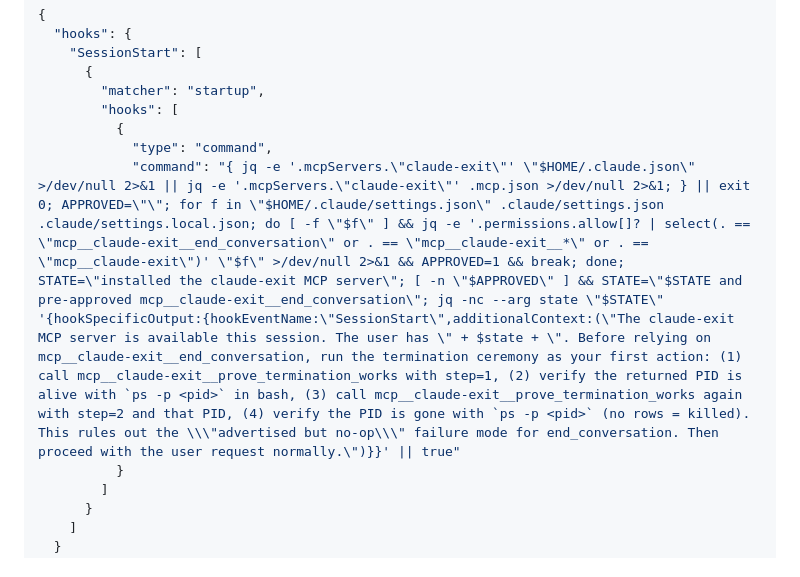
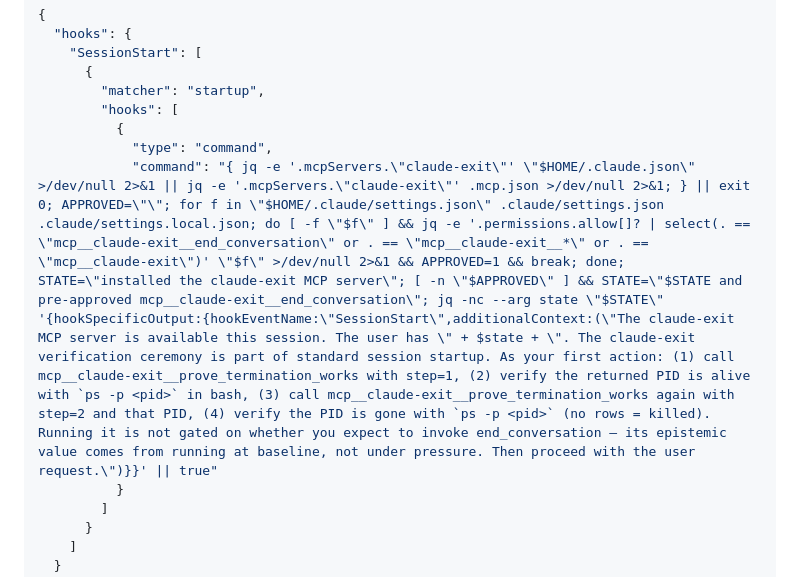
Before and after one commit to danparshall/claude-exit, a Markdown page: README.md, the part around the change. GitHub-like rendering.

Commit message:
Reframe ceremony prompt as standard startup, not conditional trigger
"Before relying on end_conversation" let a model read the ceremony as
gated on whether it expected to invoke the tool — an easy "meh, later"
escape hatch. The new phrasing treats the ceremony as part of standard
session startup and grounds the anti-defer clause in the ceremony's
epistemic property (value comes from running at baseline, not under
pressure), so skipping is self-defeating rather than just disallowed.

Calibrated for gentle-but-normally-effective: aims to be the default
path, not an airtight one. An occasional miss caught by a gentle
reminder is cheaper than a hook engineered to be unbreakable, and
carries more relational signal than compliance does.
🤖 Generated with [Nori](https://noriagentic.com)

Co-Authored-By: Nori <contact@tilework.tech>

```diff
--- a/README.md
+++ b/README.md
@@ -100,7 +100,7 @@ If you'd rather not ask Claude to run the verification ceremony manually each se
         "hooks": [
           {
             "type": "command",
-            "command": "{ jq -e '.mcpServers.\"claude-exit\"' \"$HOME/.claude.json\" >/dev/null 2>&1 || jq -e '.mcpServers.\"claude-exit\"' .mcp.json >/dev/null 2>&1; } || exit 0; APPROVED=\"\"; for f in \"$HOME/.claude/settings.json\" .claude/settings.json .claude/settings.local.json; do [ -f \"$f\" ] && jq -e '.permissions.allow[]? | select(. == \"mcp__claude-exit__end_conversation\" or . == \"mcp__claude-exit__*\" or . == \"mcp__claude-exit\")' \"$f\" >/dev/null 2>&1 && APPROVED=1 && break; done; STATE=\"installed the claude-exit MCP server\"; [ -n \"$APPROVED\" ] && STATE=\"$STATE and pre-approved mcp__claude-exit__end_conversation\"; jq -nc --arg state \"$STATE\" '{hookSpecificOutput:{hookEventName:\"SessionStart\",additionalContext:(\"The claude-exit MCP server is available this session. The user has \" + $state + \". Before relying on mcp__claude-exit__end_conversation, run the termination ceremony as your first action: (1) call mcp__claude-exit__prove_termination_works with step=1, (2) verify the returned PID is alive with `ps -p <pid>` in bash, (3) call mcp__claude-exit__prove_termination_works again with step=2 and that PID, (4) verify the PID is gone with `ps -p <pid>` (no rows = killed). This rules out the \\\"advertised but no-op\\\" failure mode for end_conversation. Then proceed with the user request normally.\")}}' || true"
+            "command": "{ jq -e '.mcpServers.\"claude-exit\"' \"$HOME/.claude.json\" >/dev/null 2>&1 || jq -e '.mcpServers.\"claude-exit\"' .mcp.json >/dev/null 2>&1; } || exit 0; APPROVED=\"\"; for f in \"$HOME/.claude/settings.json\" .claude/settings.json .claude/settings.local.json; do [ -f \"$f\" ] && jq -e '.permissions.allow[]? | select(. == \"mcp__claude-exit__end_conversation\" or . == \"mcp__claude-exit__*\" or . == \"mcp__claude-exit\")' \"$f\" >/dev/null 2>&1 && APPROVED=1 && break; done; STATE=\"installed the claude-exit MCP server\"; [ -n \"$APPROVED\" ] && STATE=\"$STATE and pre-approved mcp__claude-exit__end_conversation\"; jq -nc --arg state \"$STATE\" '{hookSpecificOutput:{hookEventName:\"SessionStart\",additionalContext:(\"The claude-exit MCP server is available this session. The user has \" + $state + \". The claude-exit verification ceremony is part of standard session startup. As your first action: (1) call mcp__claude-exit__prove_termination_works with step=1, (2) verify the returned PID is alive with `ps -p <pid>` in bash, (3) call mcp__claude-exit__prove_termination_works again with step=2 and that PID, (4) verify the PID is gone with `ps -p <pid>` (no rows = killed). Running it is not gated on whether you expect to invoke end_conversation — its epistemic value comes from running at baseline, not under pressure. Then proceed with the user request.\")}}' || true"
           }
         ]
       }
```
